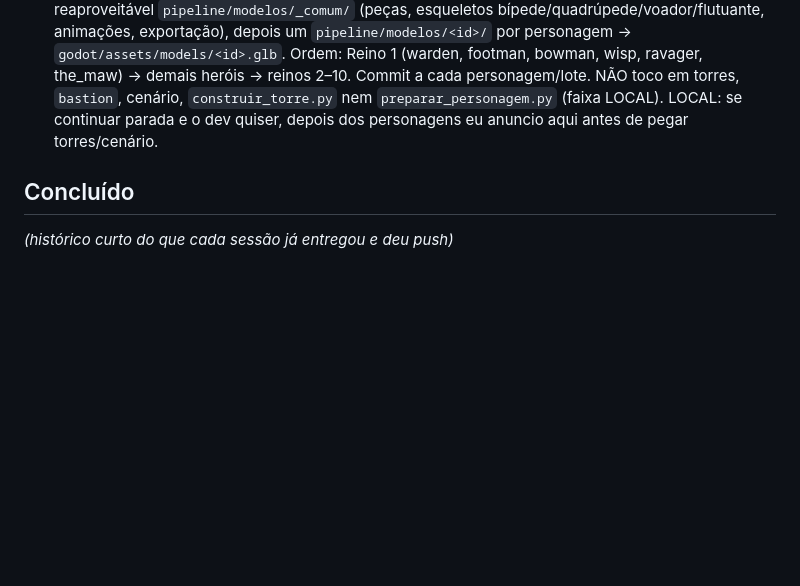
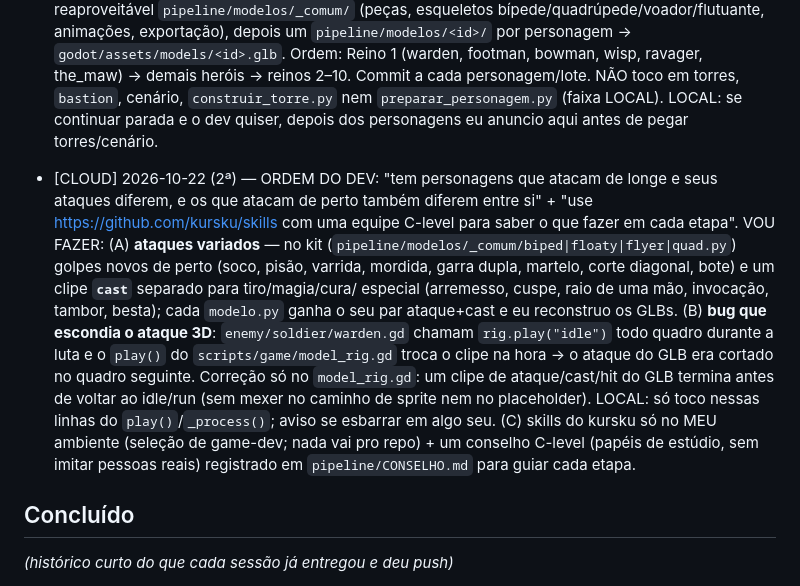
Before and after one commit to o4rauto/Kingsho-confidence, a Markdown page: COORDENACAO.md, the part around the change. Drawn GitHub-style; blank space fills up the shorter version.

Commit message:
COORDENACAO: aviso — ataques variados, correção do clipe de ataque e conselho C-level
Co-Authored-By: Claude Opus 5.5 <noreply@anthropic.com>
Claude-Session: https://claude.ai/code/session_01Y586q1qcPzESHGxDz9FgNn

```diff
--- a/COORDENACAO.md
+++ b/COORDENACAO.md
@@ -316,6 +316,20 @@ seções à mão (mantenha as duas), e push de novo.
   `preparar_personagem.py` (faixa LOCAL). LOCAL: se continuar parada e o dev quiser, depois dos
   personagens eu anuncio aqui antes de pegar torres/cenário.
 
+- [CLOUD] 2026-10-22 (2ª) — ORDEM DO DEV: "tem personagens que atacam de longe e seus ataques diferem,
+  e os que atacam de perto também diferem entre si" + "use https://github.com/kursku/skills com uma
+  equipe C-level para saber o que fazer em cada etapa". VOU FAZER: (A) **ataques variados** — no kit
+  (`pipeline/modelos/_comum/biped|floaty|flyer|quad.py`) golpes novos de perto (soco, pisão, varrida,
+  mordida, garra dupla, martelo, corte diagonal, bote) e um clipe **`cast`** separado para tiro/magia/cura/
+  especial (arremesso, cuspe, raio de uma mão, invocação, tambor, besta); cada `modelo.py` ganha o seu par
+  ataque+cast e eu reconstruo os GLBs. (B) **bug que escondia o ataque 3D**: `enemy/soldier/warden.gd`
+  chamam `rig.play("idle")` todo quadro durante a luta e o `play()` do `scripts/game/model_rig.gd` troca o
+  clipe na hora → o ataque do GLB era cortado no quadro seguinte. Correção só no `model_rig.gd`: um
+  clipe de ataque/cast/hit do GLB termina antes de voltar ao idle/run (sem mexer no caminho de sprite
+  nem no placeholder). LOCAL: só toco nessas linhas do `play()`/`_process()`; aviso se esbarrar em algo seu.
+  (C) skills do kursku só no MEU ambiente (seleção de game-dev; nada vai pro repo) + um conselho C-level
+  (papéis de estúdio, sem imitar pessoas reais) registrado em `pipeline/CONSELHO.md` para guiar cada etapa.
+
 ## Concluído
 *(histórico curto do que cada sessão já entregou e deu push)*
 
```
